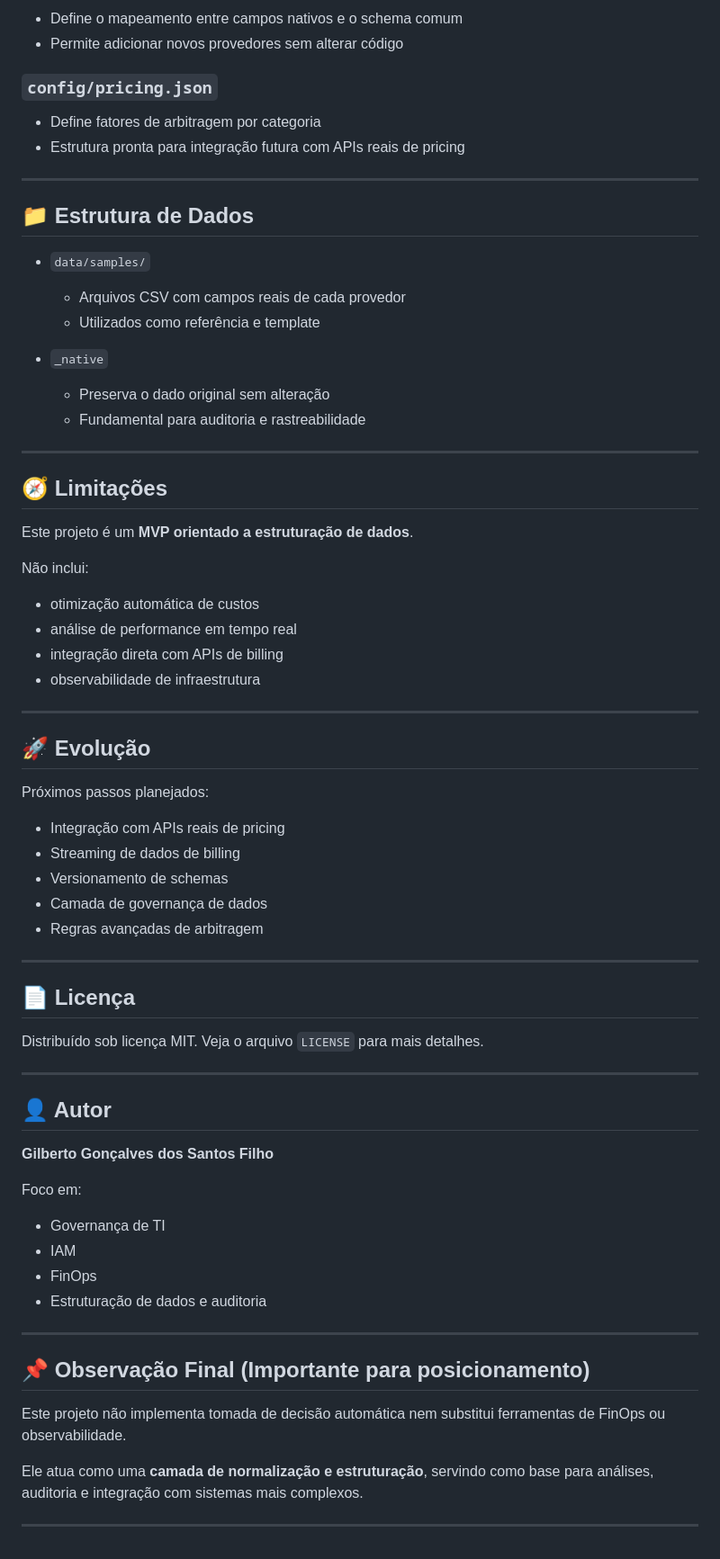
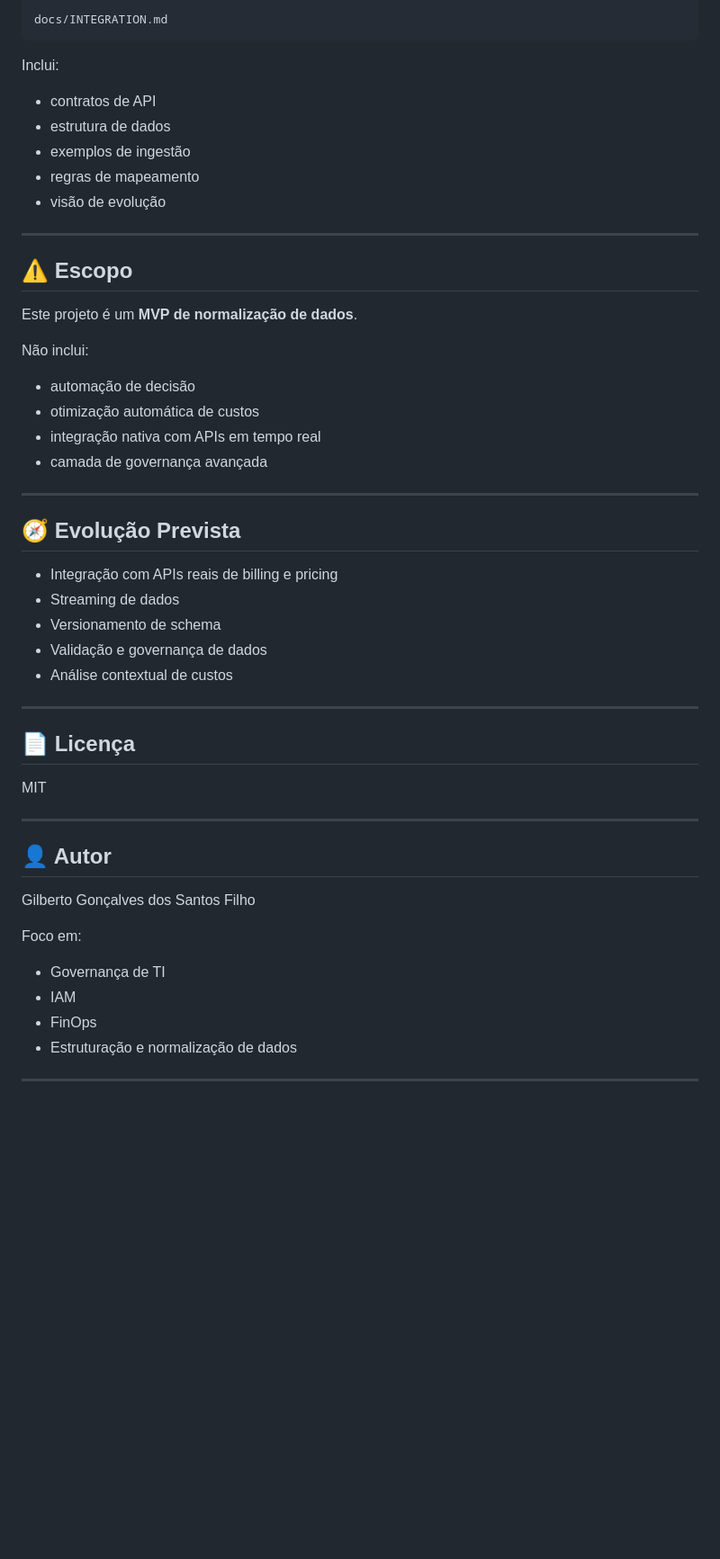
Before and after one commit to gilbertocrv/clm-focus-normalization-engine, a Markdown page: README.md, the part around one of its changes. Shown at 90% size. Rendered like a GitHub page; blank space fills up the shorter version.

````diff
--- a/README.md
+++ b/README.md
@@ -136,77 +156,55 @@ ou utilize o servidor local (se configurado).
 
-* Define o mapeamento entre campos nativos e o schema comum
-* Permite adicionar novos provedores sem alterar código
+```text
+docs/INTEGRATION.md
+```
 
-### `config/pricing.json`
+Inclui:
 
-* Define fatores de arbitragem por categoria
-* Estrutura pronta para integração futura com APIs reais de pricing
+* contratos de API
+* estrutura de dados
+* exemplos de ingestão
+* regras de mapeamento
+* visão de evolução
 
 ---
 
-## 📁 Estrutura de Dados
+## ⚠️ Escopo
 
-* `data/samples/`
+Este projeto é um **MVP de normalização de dados**.
 
-  * Arquivos CSV com campos reais de cada provedor
-  * Utilizados como referência e template
+Não inclui:
 
-* `_native`
-
-  * Preserva o dado original sem alteração
-  * Fundamental para auditoria e rastreabilidade
+* automação de decisão
+* otimização automática de custos
+* integração nativa com APIs em tempo real
+* camada de governança avançada
 
 ---
 
-## 🧭 Limitações
+## 🧭 Evolução Prevista
 
-Este projeto é um **MVP orientado a estruturação de dados**.
-
-Não inclui:
-
-* otimização automática de custos
-* análise de performance em tempo real
-* integração direta com APIs de billing
-* observabilidade de infraestrutura
-
----
-
-## 🚀 Evolução
-
-Próximos passos planejados:
-
-* Integração com APIs reais de pricing
-* Streaming de dados de billing
-* Versionamento de schemas
-* Camada de governança de dados
-* Regras avançadas de arbitragem
+* Integração com APIs reais de billing e pricing
+* Streaming de dados
+* Versionamento de schema
+* Validação e governança de dados
+* Análise contextual de custos
 
 ---
 
 ## 📄 Licença
 
-Distribuído sob licença MIT.
-Veja o arquivo `LICENSE` para mais detalhes.
+MIT
 
 ---
 
 ## 👤 Autor
 
-**Gilberto Gonçalves dos Santos Filho**
+Gilberto Gonçalves dos Santos Filho
 
 Foco em:
 
 * Governança de TI
 * IAM
 * FinOps
-* Estruturação de dados e auditoria
-
+* Estruturação e normalização de dados
 ---
-
-## 📌 Observação Final (Importante para posicionamento)
-
-Este projeto não implementa tomada de decisão automática nem substitui ferramentas de FinOps ou observabilidade.
-
-Ele atua como uma **camada de normalização e estruturação**, servindo como base para análises, auditoria e integração com sistemas mais complexos.
-
----
````
Also changed, not shown: other parts of README.md (+101 -81 lines).
